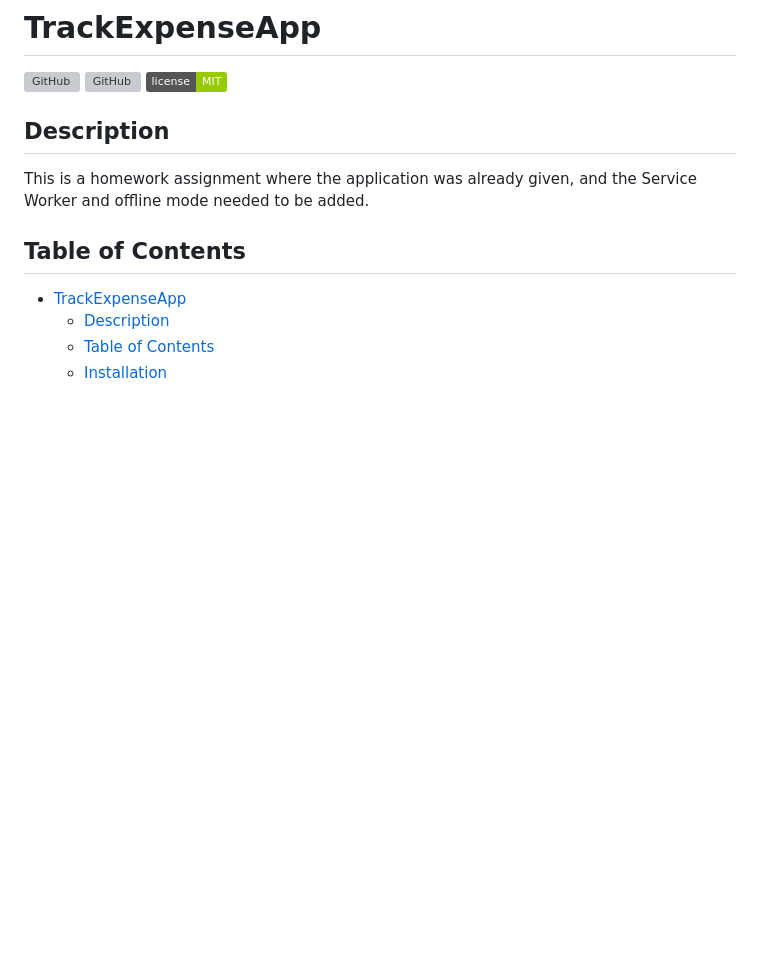
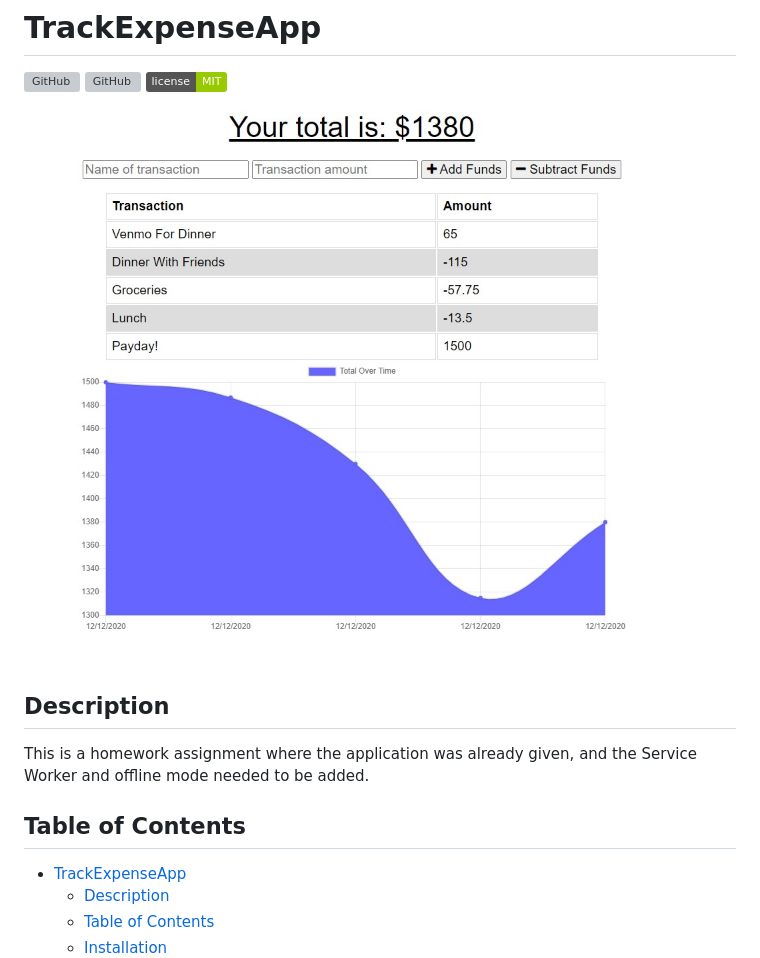
Before and after one commit to Skirkp18/TrackExpense-App, a Markdown page: README.md, the part around the change. Drawn GitHub-style; pictures changed too: public/images/Screenshot 2020-12-12 151907.jpg (added); badges without logos; blank space fills up the shorter version; grey boxes are pictures that could not be loaded.

Commit message:
added image to readme

```diff
--- a/README.md
+++ b/README.md
@@ -1,6 +1,8 @@
 # TrackExpenseApp
 
 ![GitHub](https://img.shields.io/github/downloads/Skirkp18/TrackExpense-App/total) ![GitHub](https://img.shields.io/github/languages/top/Skirkp18/TrackExpense-App) ![GitHub](https://img.shields.io/badge/license-MIT-green?style=flat)
+
+<img src="./public/images/Screenshot%202020-12-12%20151907.jpg">
 
 ## Description
 This is a homework assignment where the application was already given, and the Service Worker and offline mode needed to be added.
```
